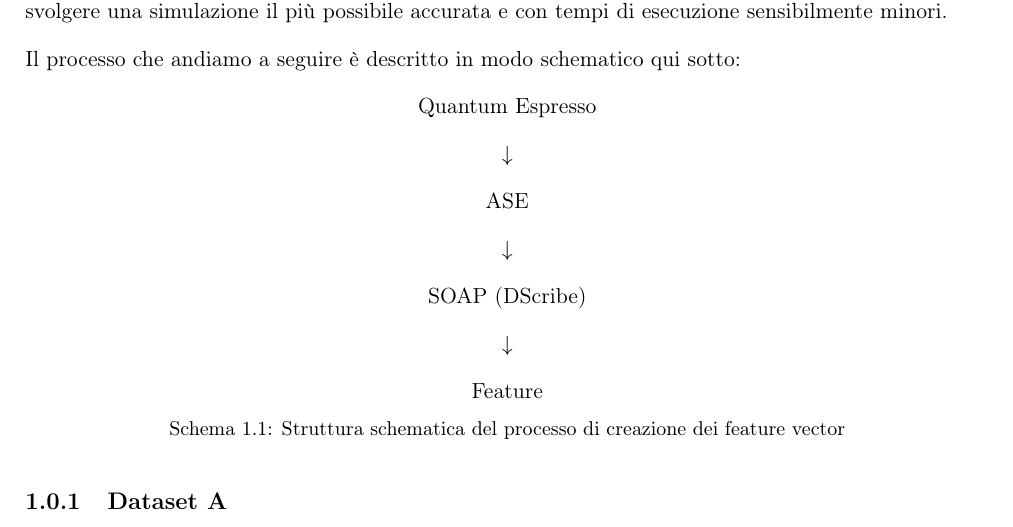
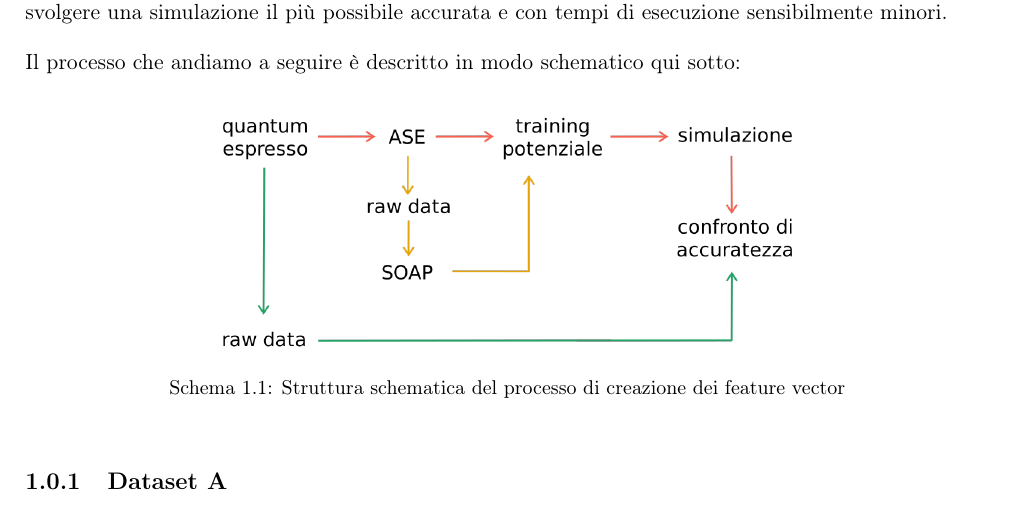
Before and after one commit to albertos-2002/Tesi-3, a LaTeX book (doc/main.tex, which reads doc/chapter/struttura.tex): part of page 5 of 17, cut so that both start at the same text. Compiled offline with pdfLaTeX.

Commit message:
Update struttura.tex

```diff
--- a/doc/chapter/struttura.tex
+++ b/doc/chapter/struttura.tex
@@ -3,24 +3,13 @@ Lo scopo che ci poniamo per questo lavoro è quello di partire da simulazioni di
 \noindent
 Il processo che andiamo a seguire è descritto in modo schematico qui sotto:
 
-\begin{center}
-Quantum Espresso
 
-$\downarrow$
-
-ASE
-
-$\downarrow$
-
-SOAP (DScribe)
-
-$\downarrow$
-
-Feature
-
-\captionof{schema}{Struttura schematica del processo di creazione dei feature vector}
-\label{sch:processo-creazione-feature-vector}
-\end{center}
+\begin{figure}[h]
+    \centering
+    \includegraphics[scale=0.3]{./img/schema-lavoro.png}
+    \captionof{schema}{Struttura schematica del processo di creazione dei feature vector}
+    \label{sch:processo-creazione-feature-vector}
+\end{figure}
 
 
 
```
